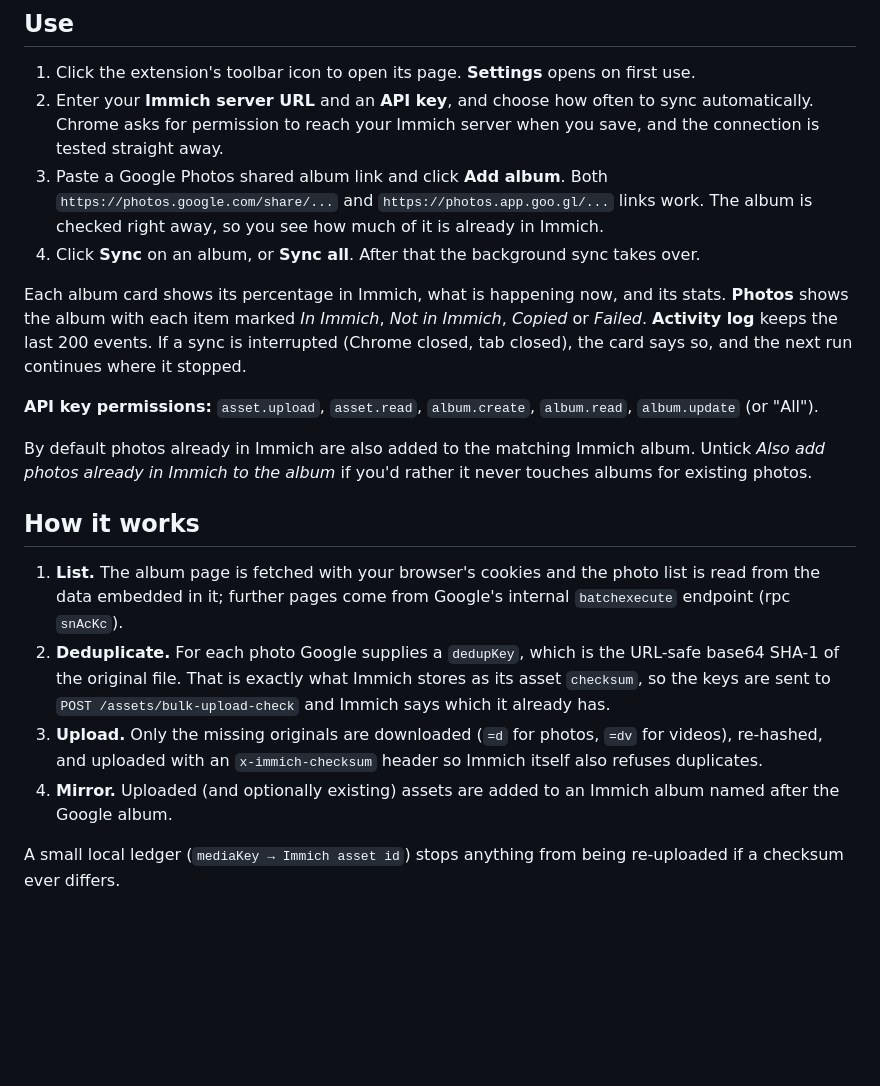
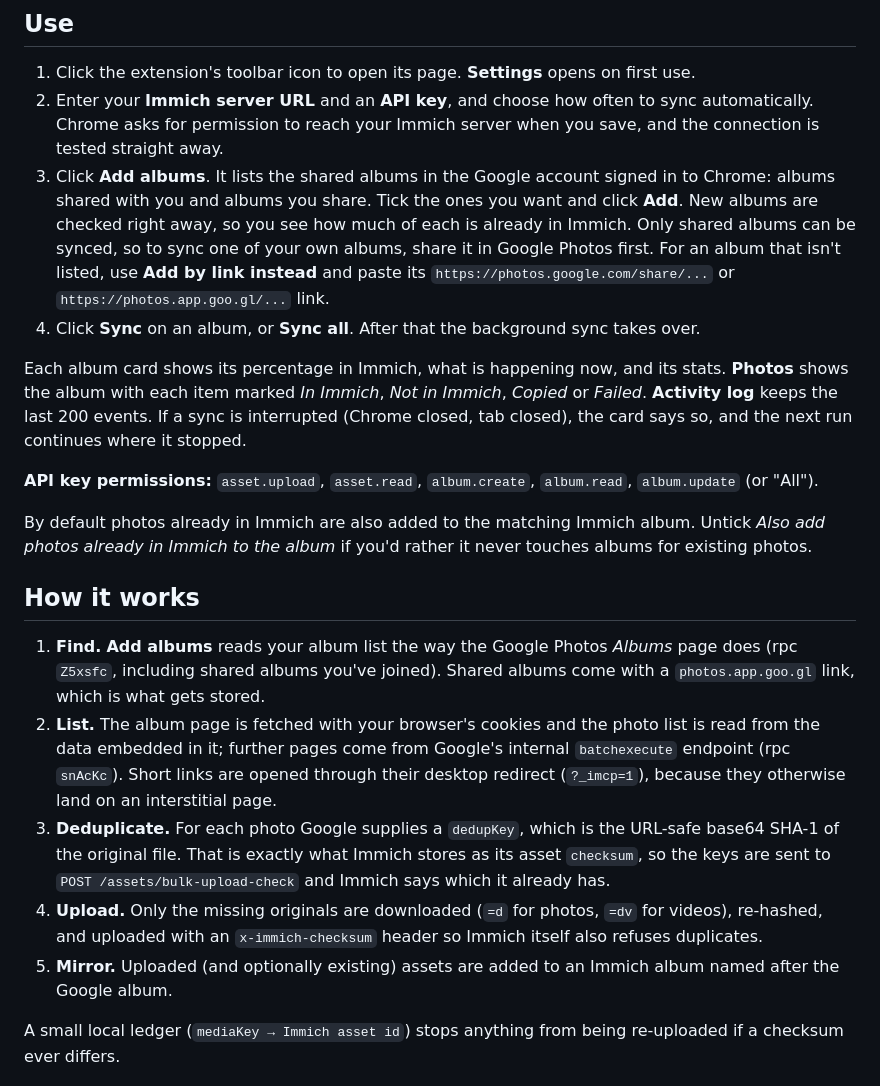
Before and after one commit to guntiss/sync-google-photos-to-immich, a Markdown page: README.md, the part around one of its changes. Drawn GitHub-style; blank space fills up the shorter version.

```diff
--- a/README.md
+++ b/README.md
@@ -66,9 +71,12 @@ recreates them from the real extension page.
 2. Enter your **Immich server URL** and an **API key**, and choose how often to sync
    automatically. Chrome asks for permission to reach your Immich server when you save,
    and the connection is tested straight away.
-3. Paste a Google Photos shared album link and click **Add album**. Both
-   `https://photos.google.com/share/...` and `https://photos.app.goo.gl/...` links work. The
-   album is checked right away, so you see how much of it is already in Immich.
+3. Click **Add albums**. It lists the shared albums in the Google account signed in to Chrome:
+   albums shared with you and albums you share. Tick the ones you want and click **Add**. New
+   albums are checked right away, so you see how much of each is already in Immich.
+   Only shared albums can be synced, so to sync one of your own albums, share it in Google
+   Photos first. For an album that isn't listed, use **Add by link instead** and paste its
+   `https://photos.google.com/share/...` or `https://photos.app.goo.gl/...` link.
 4. Click **Sync** on an album, or **Sync all**. After that the background sync takes over.
 
 Each album card shows its percentage in Immich, what is happening now, and its stats.
@@ -85,16 +93,20 @@ for existing photos.
 
 ## How it works
 
-1. **List.** The album page is fetched with your browser's cookies and the photo list is read
+1. **Find.** **Add albums** reads your album list the way the Google Photos *Albums* page does
+   (rpc `Z5xsfc`, including shared albums you've joined). Shared albums come with a
+   `photos.app.goo.gl` link, which is what gets stored.
+2. **List.** The album page is fetched with your browser's cookies and the photo list is read
    from the data embedded in it; further pages come from Google's internal `batchexecute`
-   endpoint (rpc `snAcKc`).
-2. **Deduplicate.** For each photo Google supplies a `dedupKey`, which is the URL-safe base64
+   endpoint (rpc `snAcKc`). Short links are opened through their desktop redirect (`?_imcp=1`),
+   because they otherwise land on an interstitial page.
+3. **Deduplicate.** For each photo Google supplies a `dedupKey`, which is the URL-safe base64
    SHA-1 of the original file. That is exactly what Immich stores as its asset `checksum`, so
    the keys are sent to `POST /assets/bulk-upload-check` and Immich says which it already has.
-3. **Upload.** Only the missing originals are downloaded (`=d` for photos, `=dv` for videos),
+4. **Upload.** Only the missing originals are downloaded (`=d` for photos, `=dv` for videos),
    re-hashed, and uploaded with an `x-immich-checksum` header so Immich itself also refuses
    duplicates.
-4. **Mirror.** Uploaded (and optionally existing) assets are added to an Immich album named
+5. **Mirror.** Uploaded (and optionally existing) assets are added to an Immich album named
    after the Google album.
 
 A small local ledger (`mediaKey → Immich asset id`) stops anything from being re-uploaded if
```
Also changed, not shown: other parts of README.md (+7 -2 lines), docs/screenshots/add-albums.png (added), docs/screenshots/overview.png, docs/screenshots/settings.png, 9 other files.
